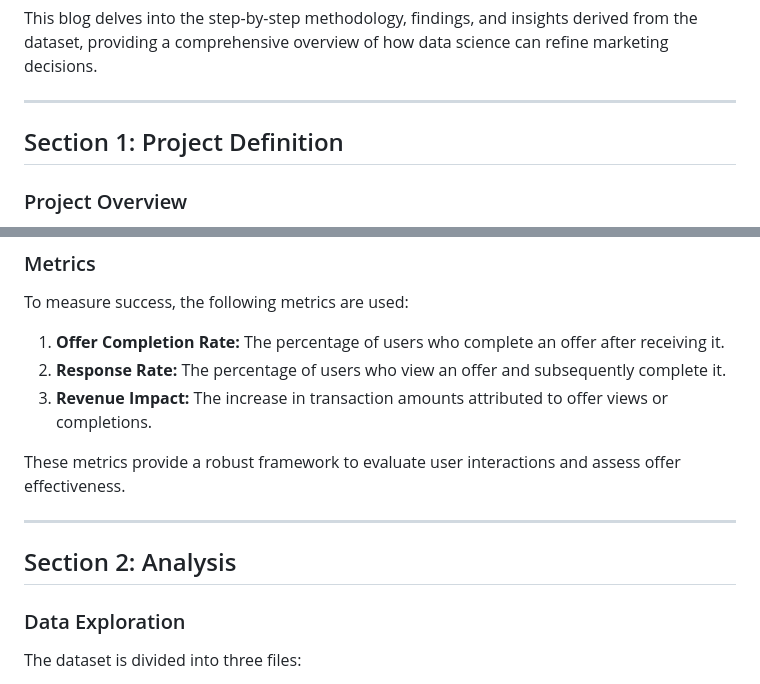
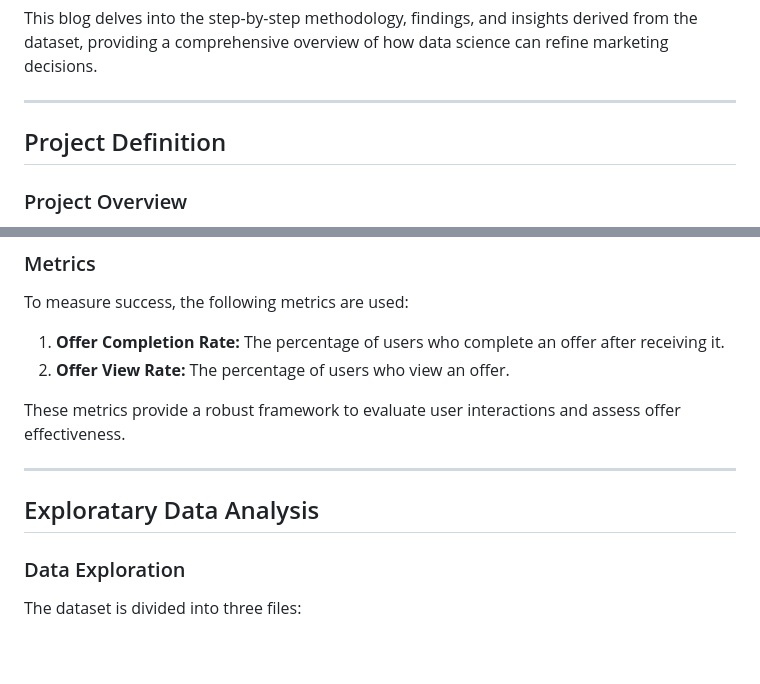
Before and after one commit to ZhangZhaoning/Udacity-Data-Scientist-Program, a Markdown page: Starbucks Capstone/BLOG.md, 2 parts joined by grey strips. Rendered like a GitHub page; blank space fills up the shorter version.

```diff
--- a/Starbucks Capstone/BLOG.md
+++ b/Starbucks Capstone/BLOG.md
@@ -9,7 +9,7 @@ This blog delves into the step-by-step methodology, findings, and insights deriv
 
 ---
 
-## Section 1: Project Definition
+## Project Definition
 
 ### Project Overview
 
@@ -31,14 +31,14 @@ The project's primary objective is to identify patterns in user behavior and eva
 
 To measure success, the following metrics are used:
 1. **Offer Completion Rate:** The percentage of users who complete an offer after receiving it.
-2. **Response Rate:** The percentage of users who view an offer and subsequently complete it.
-3. **Revenue Impact:** The increase in transaction amounts attributed to offer views or completions.
+2. **Offer View Rate:** The percentage of users who view an offer.
+
 
 These metrics provide a robust framework to evaluate user interactions and assess offer effectiveness.
 
 ---
 
-## Section 2: Analysis
+## Exploratary Data Analysis
 
 ### Data Exploration
 
```
Also changed, not shown: other parts of Starbucks Capstone/BLOG.md (+51 -33 lines).
